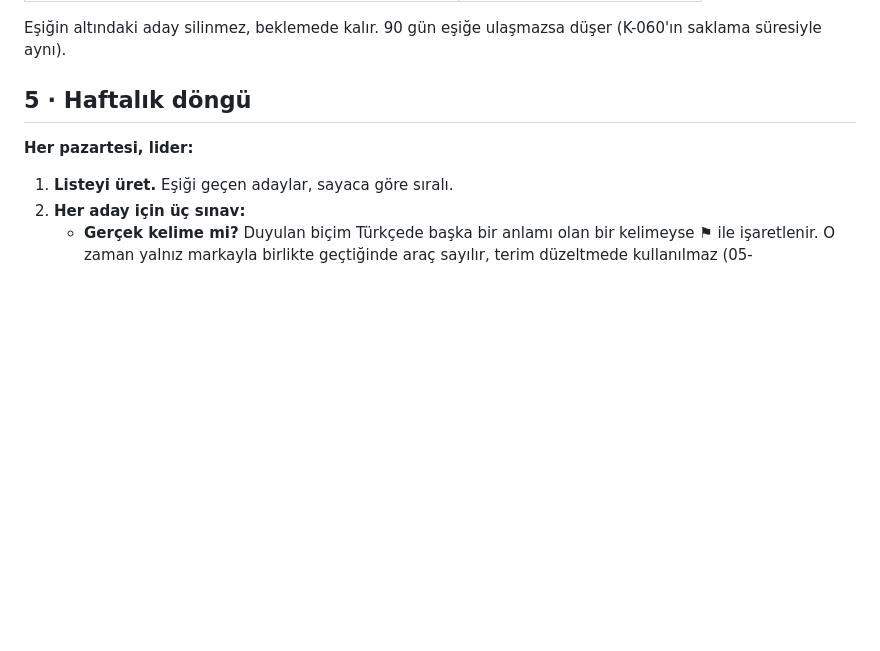
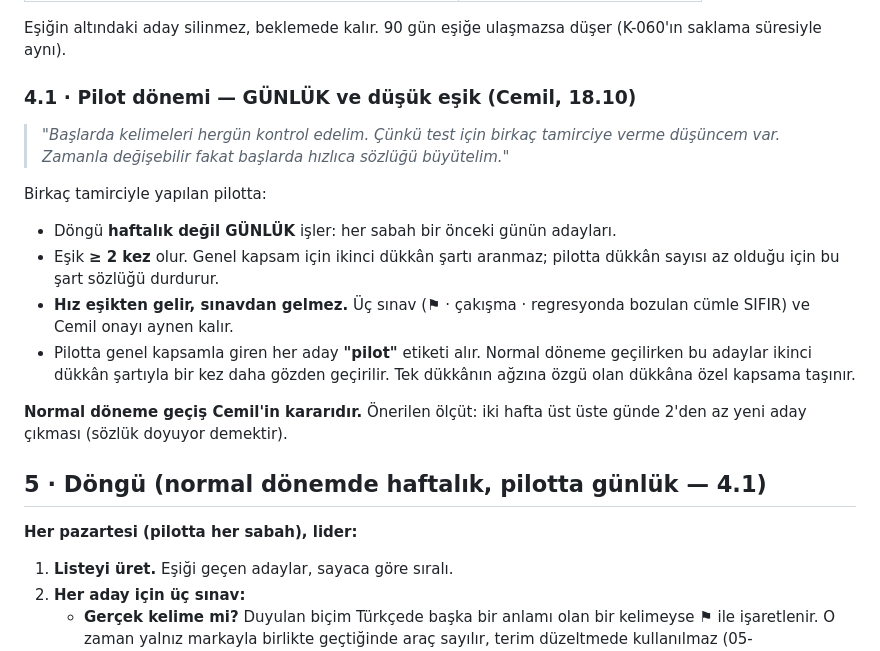
Before and after one commit to DevCemilSaglam/Tamiron, a Markdown page: docs/SOYLEYIS-BAKIM.md, the part around the change. Drawn GitHub-style; blank space fills up the shorter version.

Commit message:
sozluk bakimi: pilot doneminde GUNLUK dongu, esik >= 2
Neden: Cemil sistemi test icin birkac tamirciye vermeyi dusunuyor ve
basta sozlugun hizli buyumesini istiyor. Hiz esikten gelir, sinavdan
gelmez: uc sinav (gercek kelime, cakisma, regresyonda bozulan cumle
sifir) ve Cemil onayi aynen kalir. Pilotta giren genel adaylar "pilot"
etiketi alir, normal doneme geciste ikinci dukkan sartiyla yeniden
gozden gecirilir.

Co-Authored-By: Claude Opus 5.5 <noreply@anthropic.com>

```diff
--- a/docs/SOYLEYIS-BAKIM.md
+++ b/docs/SOYLEYIS-BAKIM.md
@@ -64,9 +64,29 @@ müşteri adı `[ad]` olarak maskelenir (K-060 gizlilik cümlesi).
 Eşiğin altındaki aday silinmez, beklemede kalır. 90 gün eşiğe ulaşmazsa
 düşer (K-060'ın saklama süresiyle aynı).
 
-## 5 · Haftalık döngü
+### 4.1 · Pilot dönemi — GÜNLÜK ve düşük eşik (Cemil, 18.10)
 
-**Her pazartesi, lider:**
+> *"Başlarda kelimeleri hergün kontrol edelim. Çünkü test için birkaç
+> tamirciye verme düşüncem var. Zamanla değişebilir fakat başlarda hızlıca
+> sözlüğü büyütelim."*
+
+Birkaç tamirciyle yapılan pilotta:
+
+- Döngü **haftalık değil GÜNLÜK** işler: her sabah bir önceki günün adayları.
+- Eşik **≥ 2 kez** olur. Genel kapsam için ikinci dükkân şartı aranmaz;
+  pilotta dükkân sayısı az olduğu için bu şart sözlüğü durdurur.
+- **Hız eşikten gelir, sınavdan gelmez.** Üç sınav (⚑ · çakışma · regresyonda
+  bozulan cümle SIFIR) ve Cemil onayı aynen kalır.
+- Pilotta genel kapsamla giren her aday **"pilot"** etiketi alır. Normal döneme
+  geçilirken bu adaylar ikinci dükkân şartıyla bir kez daha gözden geçirilir.
+  Tek dükkânın ağzına özgü olan dükkâna özel kapsama taşınır.
+
+**Normal döneme geçiş Cemil'in kararıdır.** Önerilen ölçüt: iki hafta üst
+üste günde 2'den az yeni aday çıkması (sözlük doyuyor demektir).
+
+## 5 · Döngü (normal dönemde haftalık, pilotta günlük — 4.1)
+
+**Her pazartesi (pilotta her sabah), lider:**
 
 1. **Listeyi üret.** Eşiği geçen adaylar, sayaca göre sıralı.
 2. **Her aday için üç sınav:**
```
